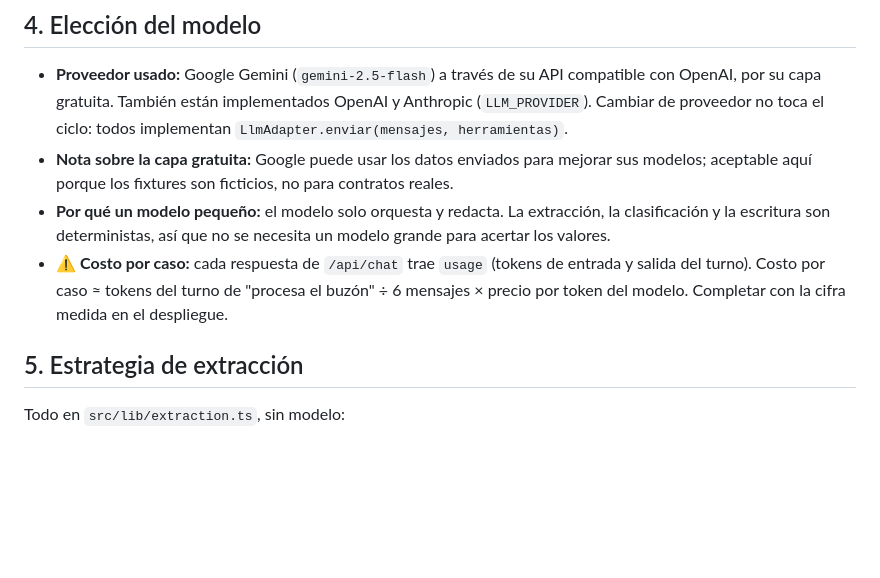
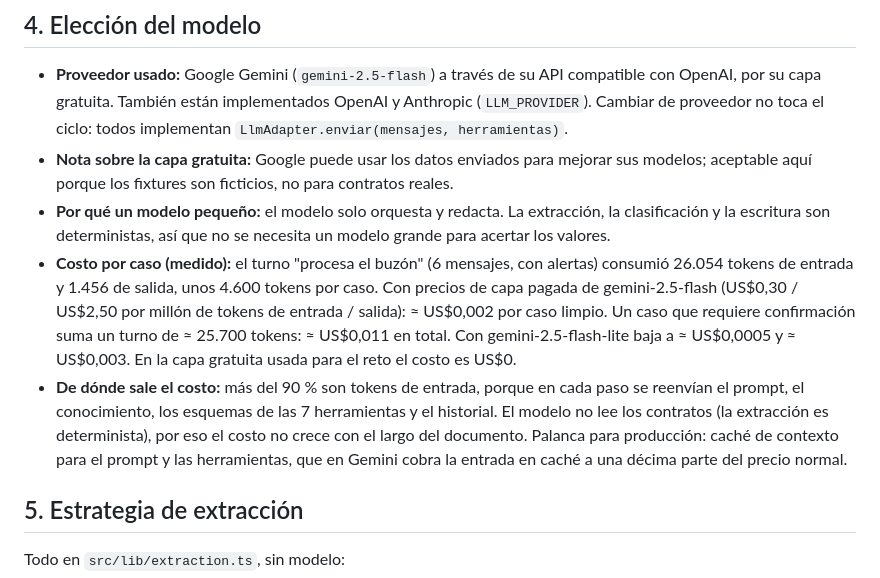
Before and after one commit to donal484/periferia-contracts, a Markdown page: SOLUCION.md, the part around the change. Rendered like a GitHub page; blank space fills up the shorter version.

```diff
--- a/SOLUCION.md
+++ b/SOLUCION.md
@@ -58,7 +58,8 @@ Separación pedida en el PRD:
 - **Proveedor usado:** Google Gemini (`gemini-2.5-flash`) a través de su API compatible con OpenAI, por su capa gratuita. También están implementados OpenAI y Anthropic (`LLM_PROVIDER`). Cambiar de proveedor no toca el ciclo: todos implementan `LlmAdapter.enviar(mensajes, herramientas)`.
 - **Nota sobre la capa gratuita:** Google puede usar los datos enviados para mejorar sus modelos; aceptable aquí porque los fixtures son ficticios, no para contratos reales.
 - **Por qué un modelo pequeño:** el modelo solo orquesta y redacta. La extracción, la clasificación y la escritura son deterministas, así que no se necesita un modelo grande para acertar los valores.
-- ⚠️ **Costo por caso:** cada respuesta de `/api/chat` trae `usage` (tokens de entrada y salida del turno). Costo por caso ≈ tokens del turno de "procesa el buzón" ÷ 6 mensajes × precio por token del modelo. Completar con la cifra medida en el despliegue.
+- **Costo por caso (medido):** el turno "procesa el buzón" (6 mensajes, con alertas) consumió 26.054 tokens de entrada y 1.456 de salida, unos 4.600 tokens por caso. Con precios de capa pagada de gemini-2.5-flash (US$0,30 / US$2,50 por millón de tokens de entrada / salida): ≈ US$0,002 por caso limpio. Un caso que requiere confirmación suma un turno de ≈ 25.700 tokens: ≈ US$0,011 en total. Con gemini-2.5-flash-lite baja a ≈ US$0,0005 y ≈ US$0,003. En la capa gratuita usada para el reto el costo es US$0.
+- **De dónde sale el costo:** más del 90 % son tokens de entrada, porque en cada paso se reenvían el prompt, el conocimiento, los esquemas de las 7 herramientas y el historial. El modelo no lee los contratos (la extracción es determinista), por eso el costo no crece con el largo del documento. Palanca para producción: caché de contexto para el prompt y las herramientas, que en Gemini cobra la entrada en caché a una décima parte del precio normal.
 
 ## 5. Estrategia de extracción
 
```
Also changed, not shown: README.md (+4 -2 lines).
